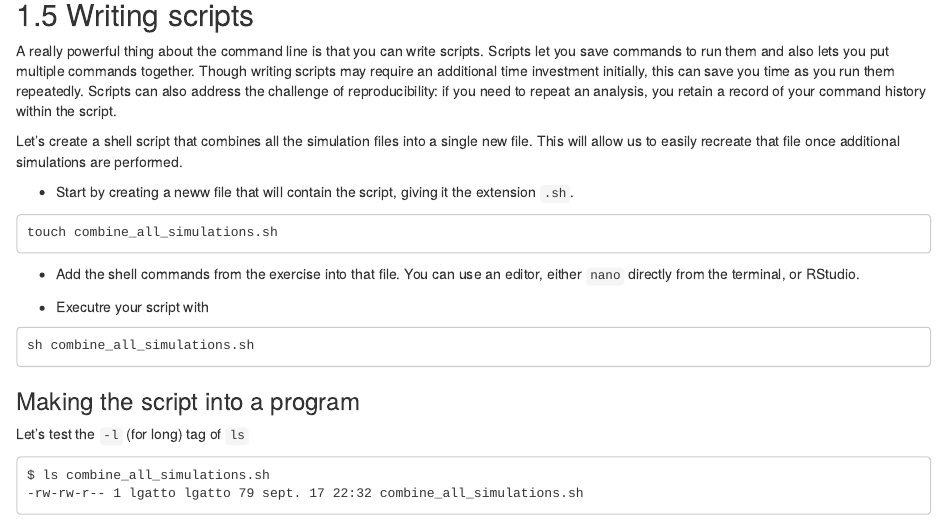
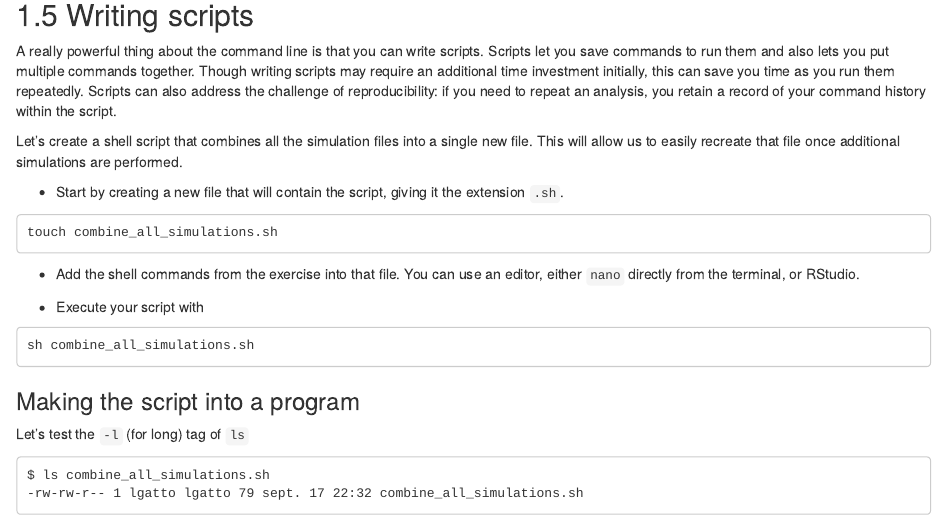
Before and after one commit to UCLouvain-CBIO/WSBIM2122, an R Markdown document (10-cli.Rmd): the page in a window 1100 px wide, from 7840 px down. Rendered offline with R 4.5, knitr and Pandoc, with nearby package versions; drawn as R Markdown's standard HTML page in place of the format the file asks for; some code elsewhere in the file could not run offline.

Commit message:
typo errors

````diff
--- a/10-cli.Rmd
+++ b/10-cli.Rmd
@@ -612,7 +612,7 @@ Let's create a shell script that combines all the simulation files
 into a single new file. This will allow us to easily recreate that
 file once additional simulations are performed.
 
-- Start by creating a neww file that will contain the script, giving
+- Start by creating a new file that will contain the script, giving
   it the extension `.sh`.
 
 ```
@@ -622,7 +622,7 @@ touch combine_all_simulations.sh
 - Add the shell commands from the exercise into that file. You can use
   an editor, either `nano` directly from the terminal, or RStudio.
 
-- Executre your script with
+- Execute your script with
 
 ```
 sh combine_all_simulations.sh
````
Also changed, not shown: 20-adv-rmd.Rmd (+1 -1 lines).
